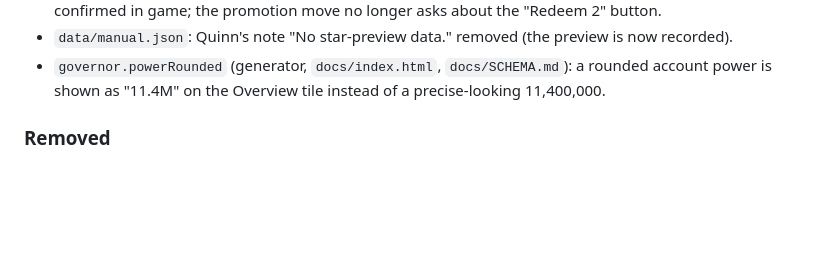
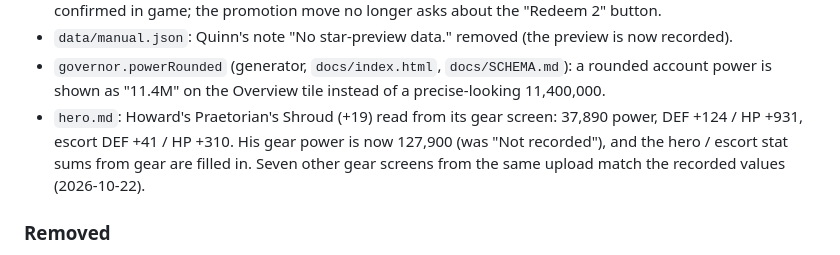
Before and after one commit to yanivil/kingshot, a Markdown page: CHANGELOG.md, the part around the change. Rendered like a GitHub page; blank space fills up the shorter version.

Commit message:
Record Howard's Praetorian's Shroud (+19) and gear power 127,900 (#25)
Claude-Session: https://claude.ai/code/session_01YGWGDPjyGHYDTinxTTHLDn

Co-authored-by: Claude <noreply@anthropic.com>

```diff
--- a/CHANGELOG.md
+++ b/CHANGELOG.md
@@ -181,6 +181,9 @@ The format follows [Keep a Changelog](https://keepachangelog.com/en/1.1.0/).
 - `data/manual.json`: Quinn's note "No star-preview data." removed (the preview is now recorded).
 - `governor.powerRounded` (generator, `docs/index.html`, `docs/SCHEMA.md`): a rounded account power is shown
   as "11.4M" on the Overview tile instead of a precise-looking 11,400,000.
+- `hero.md`: Howard's Praetorian's Shroud (+19) read from its gear screen: 37,890 power, DEF +124 / HP +931,
+  escort DEF +41 / HP +310. His gear power is now 127,900 (was "Not recorded"), and the hero / escort stat sums
+  from gear are filled in. Seven other gear screens from the same upload match the recorded values (2026-10-22).
 
 ### Removed
 - The Player ID, from `README.md` (the `profile.md` description) and from `profile.md` (the "Player ID" row).
```
Also changed, not shown: hero.md (+6 -3 lines).
